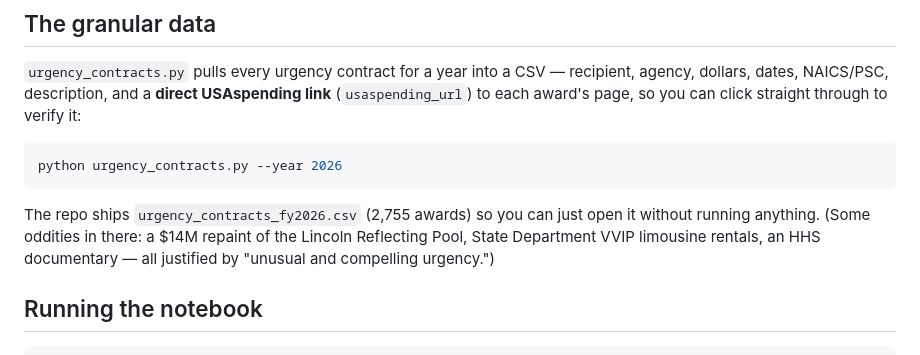
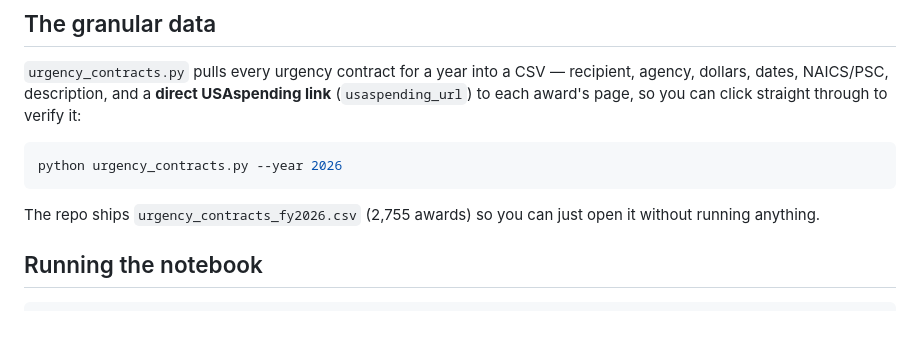
Before and after one commit to abigailhaddad/urgency-tracker, a Markdown page: README.md, the part around the change. GitHub-like rendering; blank space fills up the shorter version.

Commit message:
README: drop editorializing about which awards are notable
Co-Authored-By: Claude Opus 4.8 (1M context) <noreply@anthropic.com>

````diff
--- a/README.md
+++ b/README.md
@@ -20,7 +20,7 @@ There's a COVID-era spike (FY2021 about $41B), then a few quiet years (about $3
 python urgency_contracts.py --year 2026
 ```
 
-The repo ships `urgency_contracts_fy2026.csv` (2,755 awards) so you can just open it without running anything. (Some oddities in there: a $14M repaint of the Lincoln Reflecting Pool, State Department VVIP limousine rentals, an HHS documentary — all justified by "unusual and compelling urgency.")
+The repo ships `urgency_contracts_fy2026.csv` (2,755 awards) so you can just open it without running anything.
 
 ## Running the notebook
 
````
